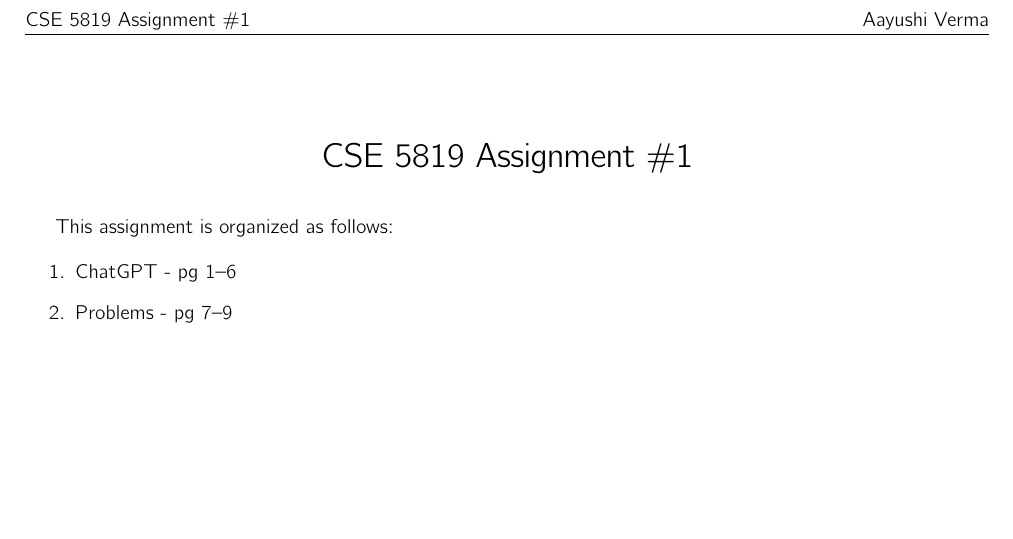
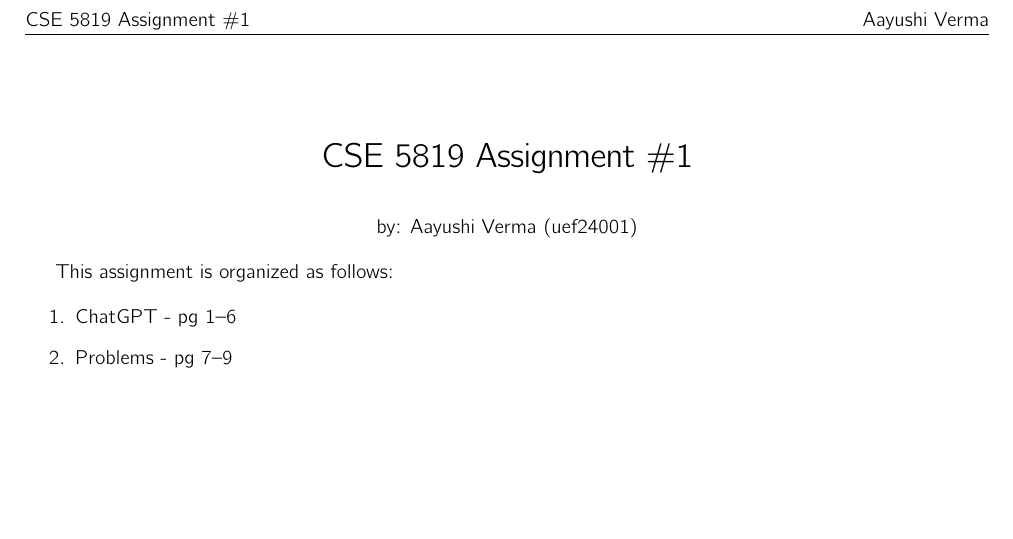
Before and after one commit to awesomecosmos/cse5819-intro-to-ml, a LaTeX problem sheet (Assignments/Assignment 1/main.tex): part of page 1 of 9, cut so that both start at the same text. Compiled offline with pdfLaTeX.

Commit message:
minor title page change to Assignment 1

```diff
--- a/Assignments/Assignment 1/main.tex
+++ b/Assignments/Assignment 1/main.tex
@@ -49,6 +49,9 @@
 \begin{document}
 
 \maketitle
+\begin{center}
+    by: Aayushi Verma (uef24001)
+\end{center}
 
 This assignment is organized as follows:
 
```
Also changed, not shown: Assignments/Assignment 1/main.pdf, 1 other file.
